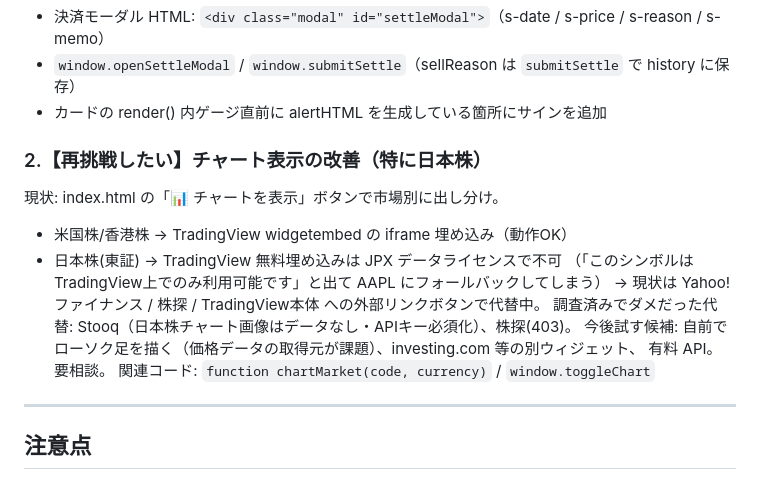
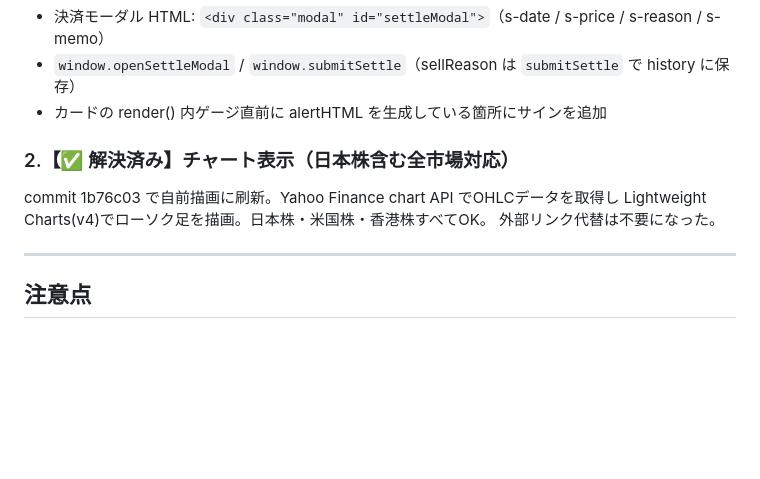
Before and after one commit to yuukias1401-eng/trade-log, a Markdown page: CLAUDE.md, the part around the change. Drawn GitHub-style; blank space fills up the shorter version.

Commit message:
docs: チャート日本株対応を解決済みに更新

```diff
--- a/CLAUDE.md
+++ b/CLAUDE.md
@@ -161,16 +161,10 @@ push しないとスマホに反映されない。
 - `window.openSettleModal` / `window.submitSettle`（sellReason は `submitSettle` で history に保存）
 - カードの render() 内ゲージ直前に alertHTML を生成している箇所にサインを追加
 
-### 2.【再挑戦したい】チャート表示の改善（特に日本株）
-現状: index.html の「📊 チャートを表示」ボタンで市場別に出し分け。
-- 米国株/香港株 → TradingView widgetembed の iframe 埋め込み（動作OK）
-- 日本株(東証) → TradingView 無料埋め込みは JPX データライセンスで不可
-  （「このシンボルはTradingView上でのみ利用可能です」と出て AAPL にフォールバックしてしまう）
-  → 現状は Yahoo!ファイナンス / 株探 / TradingView本体 への外部リンクボタンで代替中。
-調査済みでダメだった代替: Stooq（日本株チャート画像はデータなし・APIキー必須化）、株探(403)。
-今後試す候補: 自前でローソク足を描く（価格データの取得元が課題）、investing.com 等の別ウィジェット、
-有料 API。要相談。
-関連コード: `function chartMarket(code, currency)` / `window.toggleChart`
+### 2.【✅ 解決済み】チャート表示（日本株含む全市場対応）
+commit 1b76c03 で自前描画に刷新。Yahoo Finance chart API でOHLCデータを取得し
+Lightweight Charts(v4)でローソク足を描画。日本株・米国株・香港株すべてOK。
+外部リンク代替は不要になった。
 
 ---
 
```
